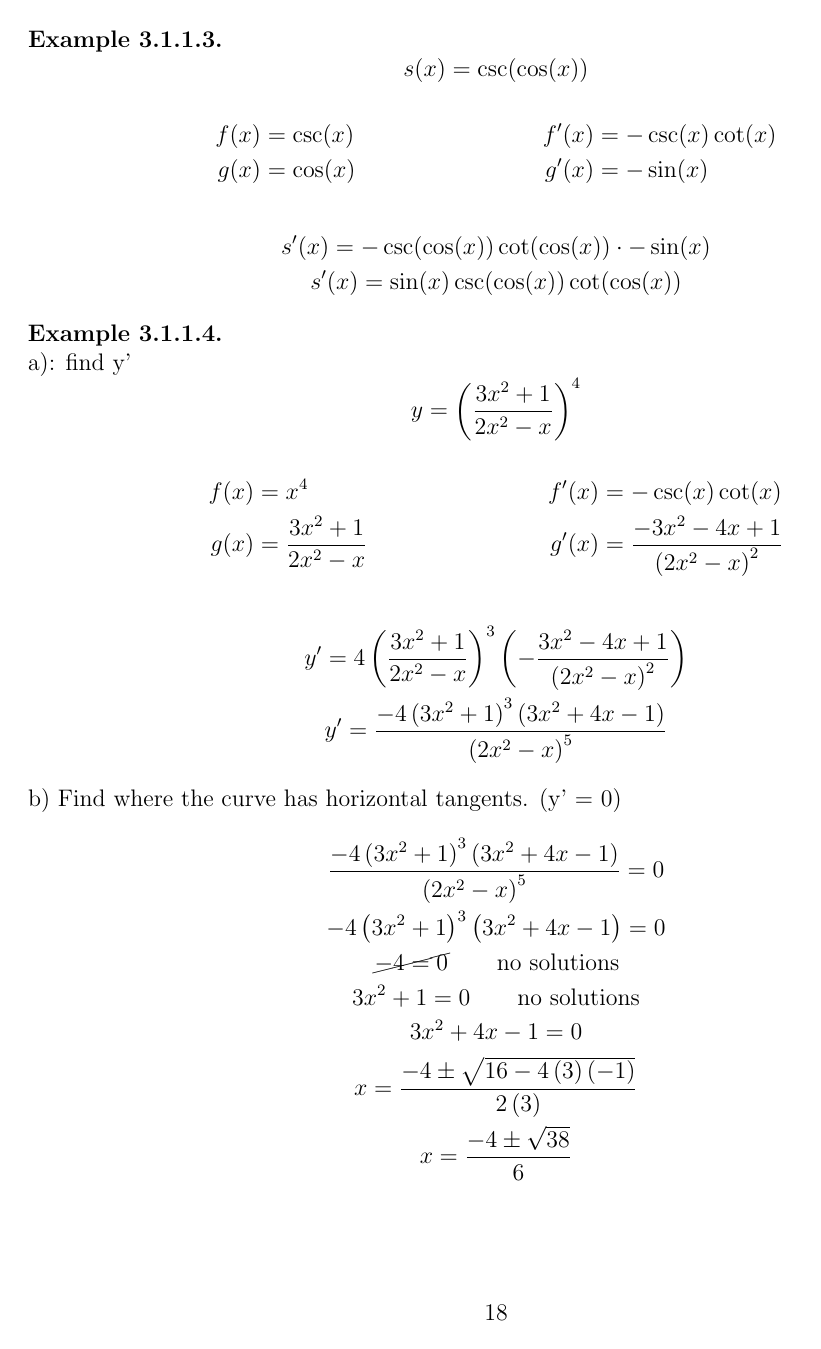
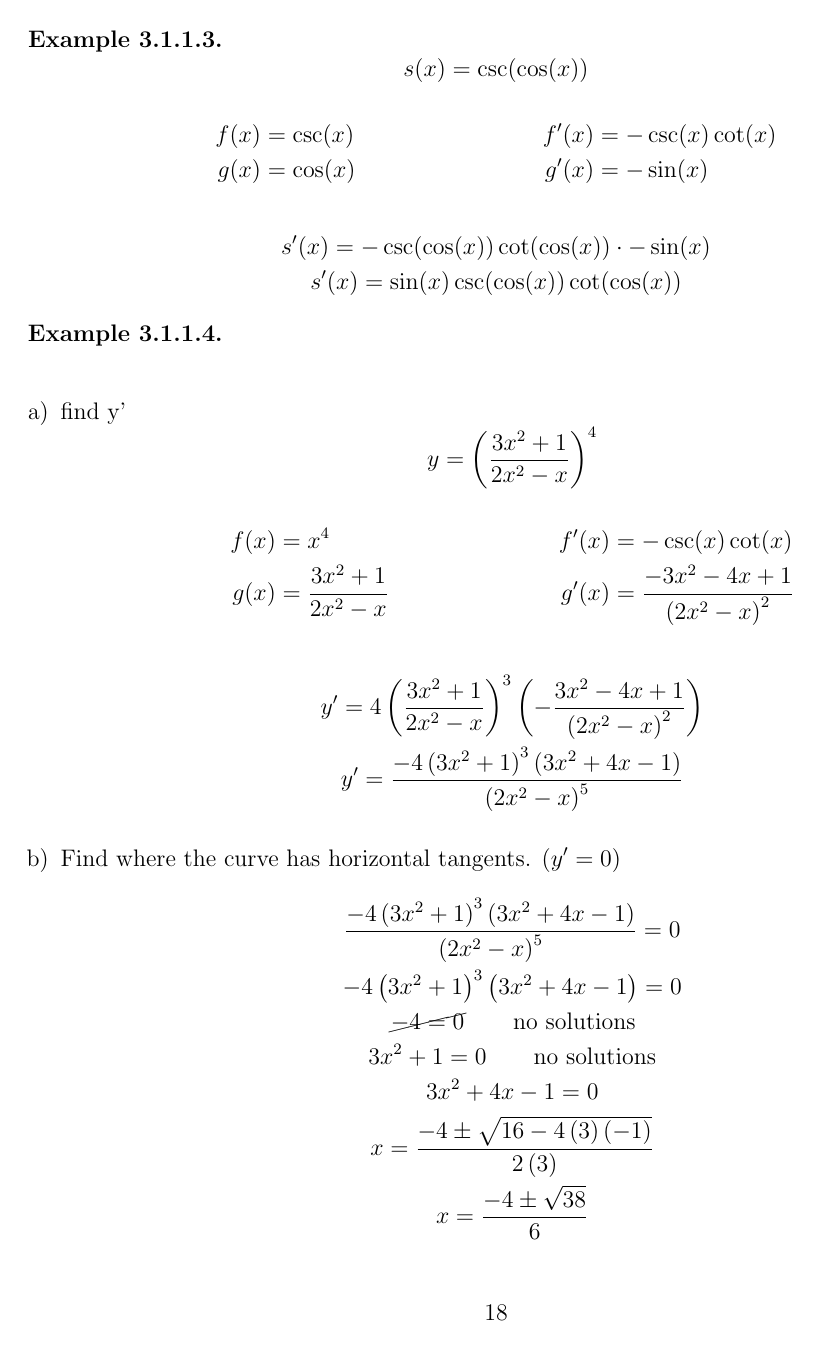
Before and after one commit to Cobbleopolis/Calculus-Notes, a LaTeX document (main.tex, which reads Chapter3/Section1.tex, Chapter3/Section2.tex): page 19 of 26. The pictures show the PDF file main.pdf that the author committed with the source.

Commit message:
Fixed various syntax issues throughout the project

```diff
--- a/Chapter3/Section1.tex
+++ b/Chapter3/Section1.tex
@@ -55,7 +55,8 @@ It is a composite function
     \end{gather*}
 \end{example}
 \begin{example}\hspace{\textwidth}\\
-    a): find y'
+    \begin{enumerate}[a\symbol{41}] % \symbol is used rather than `)' so chktex does not freak out
+        \item find y'
             \begin{equation*}
                 y = \left(\dfrac{3x^2 + 1}{2x^2 - x}\right)^4
             \end{equation*}
@@ -67,7 +68,7 @@ It is a composite function
                 y' = 4\left(\dfrac{3x^2 + 1}{2x^2 - x}\right)^3\left(-\dfrac{3x^2 - 4x + 1}{\left(2x^2 - x\right)^2}\right) \\
                 y' = \dfrac{-4 \left(3x^2 + 1\right)^3\left(3x^2 + 4x - 1\right)}{\left(2x^2 - x\right)^5}
             \end{gather*}
-    b) Find where the curve has horizontal tangents. (y' = 0)
+        \item Find where the curve has horizontal tangents. ($y' = 0$)
         \begin{gather*}
             \dfrac{-4 \left(3x^2 + 1\right)^3\left(3x^2 + 4x - 1\right)}{\left(2x^2 - x\right)^5} = 0 \\
             -4 \left(3x^2 + 1\right)^3\left(3x^2 + 4x - 1\right) = 0 \\
@@ -77,6 +78,7 @@ It is a composite function
             x = \dfrac{-4 \pm \sqrt{16 -4\left(3\right)\left(-1\right)}}{2\left(3\right)} \\
             x = \dfrac{-4 \pm \sqrt{38}}{6}
         \end{gather*}
+    \end{enumerate}
 \end{example}
 \begin{example}
     \begin{gather*}
--- a/Chapter3/Section2.tex
+++ b/Chapter3/Section2.tex
@@ -32,7 +32,7 @@ Some curves' equations can't be solved for y (or maybe not easily), but we shoul
 \end{note}
 \begin{example}
     If $x^2 + y^2 = 4$ use implicit differentiation to find $\deriv[y]$
-    \begin{enumerate}[a)]
+    \begin{enumerate}[a\symbol{41}] % \symbol is used rather than `)' so chktex does not freak out
         \item \begin{gather*}
             \deriv \left(x^2 + y^2\right) = \deriv \left(4\right) \\
             2x + 2y\deriv[y] = 0 \\
```
Also changed, not shown: Chapter2/Section4.tex (+6 -6 lines), Chapter2/Section5.tex (+2 -2 lines), main.pdf, Chapter3/Section2.tex (2 more changed lines). Lines whose indentation alone changed are shown as unchanged.
